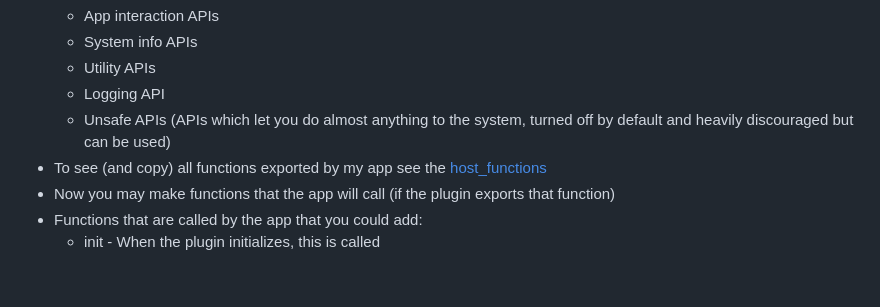
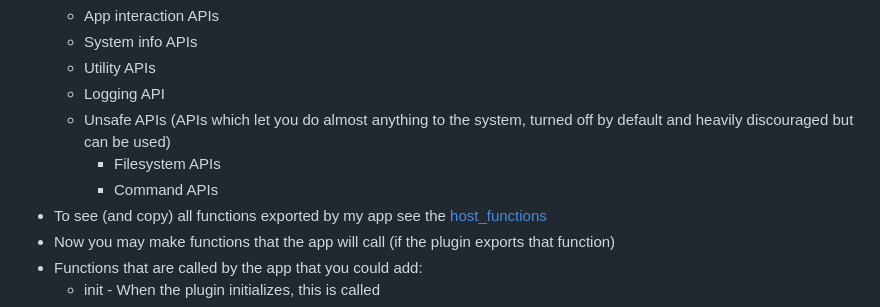
Before and after one commit to ChaosTheChaotic/Adiman, a Markdown page: PLUGINS.md, the part around the change. Drawn GitHub-style; blank space fills up the shorter version.

```diff
--- a/PLUGINS.md
+++ b/PLUGINS.md
@@ -26,6 +26,8 @@ You may develop plugins in any language that [extism](https://github.com/extism/
     - Utility APIs
     - Logging API
     - Unsafe APIs (APIs which let you do almost anything to the system, turned off by default and heavily discouraged but can be used)
+        - Filesystem APIs
+        - Command APIs
 - To see (and copy) all functions exported by my app see the [host_functions](host_functions.rs)
 - Now you may make functions that the app will call (if the plugin exports that function)
 - Functions that are called by the app that you could add:
```
